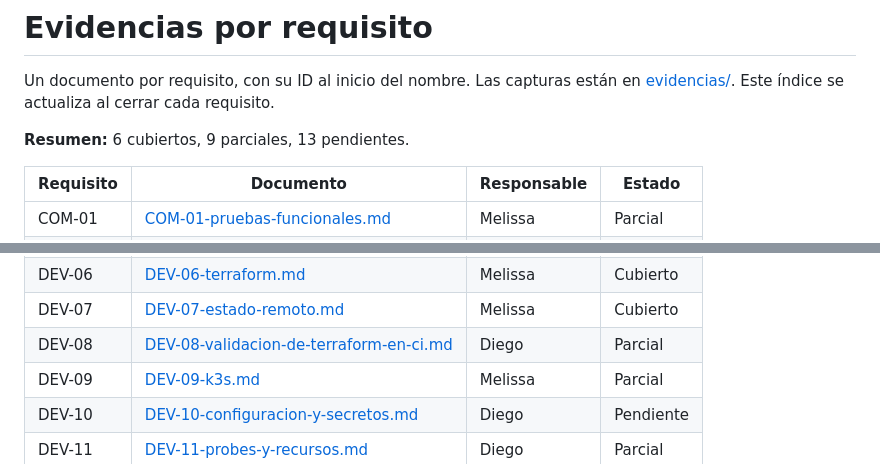
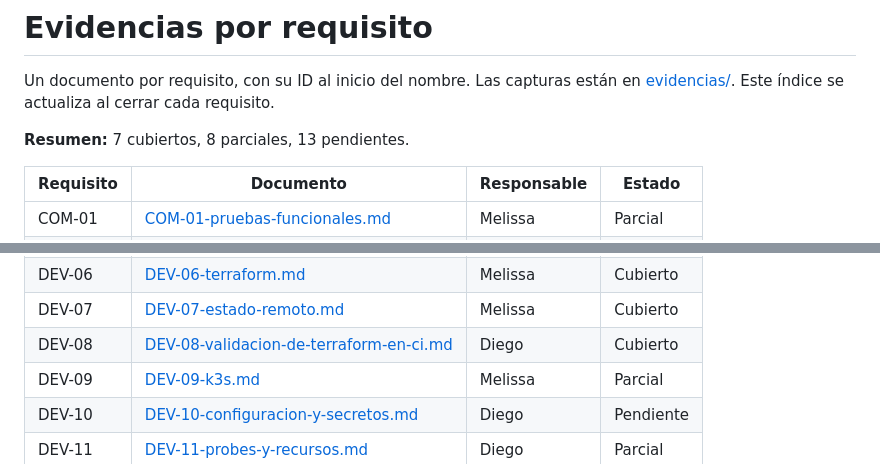
Before and after one commit to devops-metricas/devops-metricas, a Markdown page: docs/EVIDENCIAS.md, 2 parts joined by grey strips. Drawn GitHub-style.

```diff
--- a/docs/EVIDENCIAS.md
+++ b/docs/EVIDENCIAS.md
@@ -3,7 +3,7 @@
 Un documento por requisito, con su ID al inicio del nombre. Las capturas están en
 [evidencias/](evidencias). Este índice se actualiza al cerrar cada requisito.
 
-**Resumen:** 6 cubiertos, 9 parciales, 13 pendientes.
+**Resumen:** 7 cubiertos, 8 parciales, 13 pendientes.
 
 | Requisito | Documento | Responsable | Estado |
 |---|---|---|---|
@@ -20,7 +20,7 @@ Un documento por requisito, con su ID al inicio del nombre. Las capturas están
 | DEV-05 | [DEV-05-entrega-controlada.md](DEV/DEV-05-entrega-controlada.md) | Diego | Pendiente |
 | DEV-06 | [DEV-06-terraform.md](DEV/DEV-06-terraform.md) | Melissa | Cubierto |
 | DEV-07 | [DEV-07-estado-remoto.md](DEV/DEV-07-estado-remoto.md) | Melissa | Cubierto |
-| DEV-08 | [DEV-08-validacion-de-terraform-en-ci.md](DEV/DEV-08-validacion-de-terraform-en-ci.md) | Diego | Parcial |
+| DEV-08 | [DEV-08-validacion-de-terraform-en-ci.md](DEV/DEV-08-validacion-de-terraform-en-ci.md) | Diego | Cubierto |
 | DEV-09 | [DEV-09-k3s.md](DEV/DEV-09-k3s.md) | Melissa | Parcial |
 | DEV-10 | [DEV-10-configuracion-y-secretos.md](DEV/DEV-10-configuracion-y-secretos.md) | Diego | Pendiente |
 | DEV-11 | [DEV-11-probes-y-recursos.md](DEV/DEV-11-probes-y-recursos.md) | Diego | Parcial |
```
Also changed, not shown: docs/DEV/DEV-08-validacion-de-terraform-en-ci.md (+12 -13 lines), docs/evidencias/DEV-08-apply-aprobacion.png (added), docs/evidencias/DEV-08-plan-resumen.png (added), docs/evidencias/DEV-08-pr-plan.png (added).
